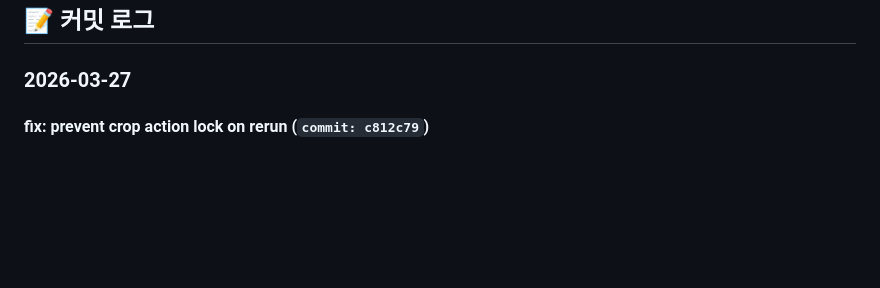
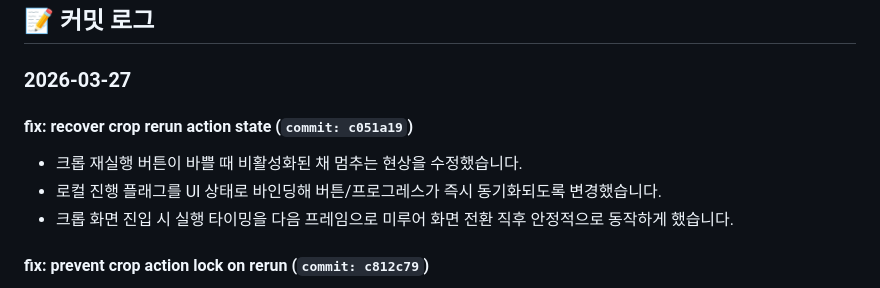
Before and after one commit to sangria-kim/doodleland, a Markdown page: docs/PROGRESS.md, the part around the change. GitHub-like rendering; blank space fills up the shorter version.

Commit message:
docs: log crop rerun recovery merge result
크롭 화면 재실행 장애 해결 커밋 반영 결과를 PROGRESS 기록에 추가합니다.\n메인 브랜치 병합 정책에 맞춰 일자별 변경 이력을 최신 상태로 정렬합니다.

```diff
--- a/docs/PROGRESS.md
+++ b/docs/PROGRESS.md
@@ -30,6 +30,11 @@
 ## 📝 커밋 로그
 
 ### 2026-03-27
+
+#### fix: recover crop rerun action state (`commit: c051a19`)
+- 크롭 재실행 버튼이 바쁠 때 비활성화된 채 멈추는 현상을 수정했습니다.
+- 로컬 진행 플래그를 UI 상태로 바인딩해 버튼/프로그레스가 즉시 동기화되도록 변경했습니다.
+- 크롭 화면 진입 시 실행 타이밍을 다음 프레임으로 미루어 화면 전환 직후 안정적으로 동작하게 했습니다.
 
 #### fix: prevent crop action lock on rerun (`commit: c812c79`)
 - 크롭 재실행 시 내부 플래그가 잠겨 버튼이 먹통이 되는 경로를 제거해 동일 동작을 반복 수행할 수 있도록 했습니다.
```
